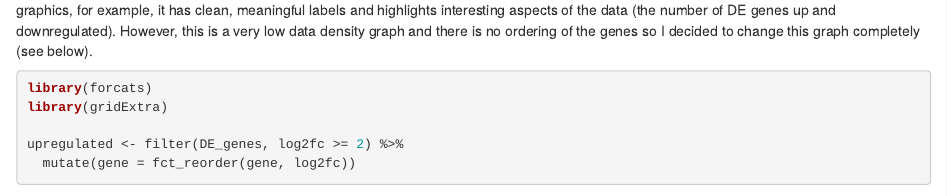
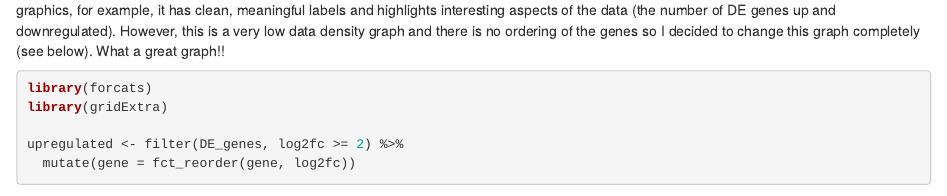
Before and after one commit to jmbelar/practice_r, an R Markdown document (Homework #3.Rmd): the page in a window 1100 px wide, from 980 px down. Rendered offline with R 4.5, knitr and Pandoc, with nearby package versions; drawn as R Markdown's standard HTML page in place of the format the file asks for; some code elsewhere in the file could not run offline.

Commit message:
More comment on graph
I stated this was a great graph

````diff
--- a/Homework #3.Rmd
+++ b/Homework #3.Rmd
@@ -46,7 +46,7 @@ DE_genes %>% mutate(Expression = if_else(log2fc <= -2,"Downregulated", "Upregula
 
 ```
 
-This graph summarizes those genes that are differentially expressed (DE genes) between the two strains. It follows some of the guidelines for good graphics, for example, it has clean, meaningful labels and highlights interesting aspects of the data (the number of DE genes up and downregulated). However, this is a very low data density graph and there is no ordering of the genes so I decided to change this graph completely (see below).
+This graph summarizes those genes that are differentially expressed (DE genes) between the two strains. It follows some of the guidelines for good graphics, for example, it has clean, meaningful labels and highlights interesting aspects of the data (the number of DE genes up and downregulated). However, this is a very low data density graph and there is no ordering of the genes so I decided to change this graph completely (see below). What a great graph!!
 
 ```{r improved graph, fig.width=7, fig.height=6}
 library(forcats)
````
